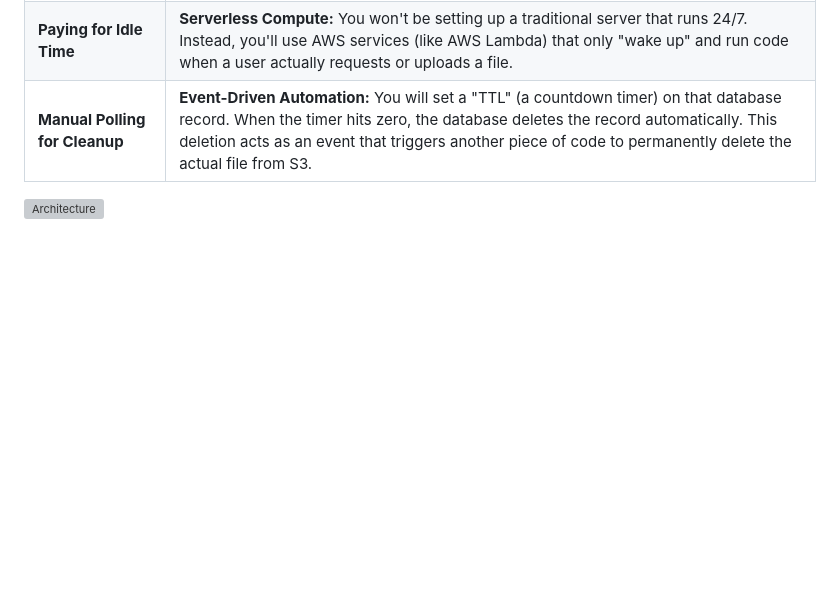
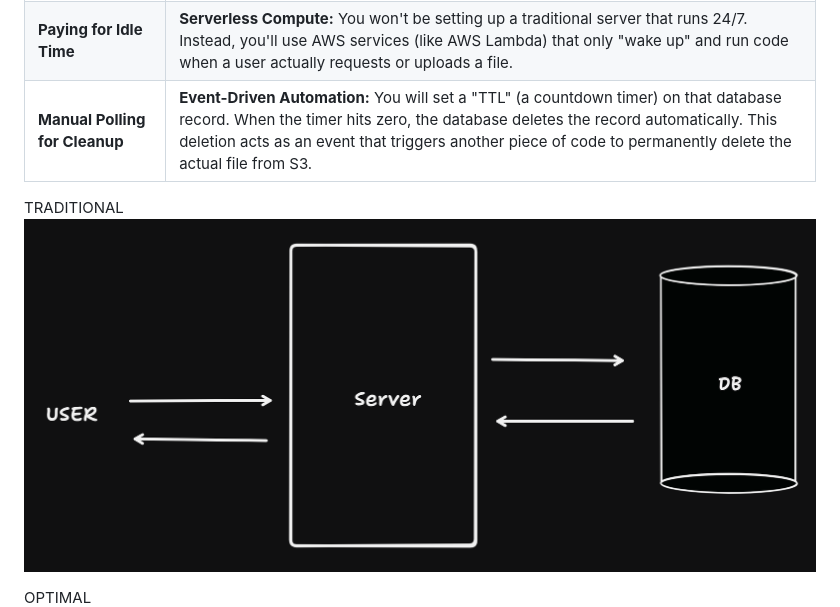
Before and after one commit to pskth/Event-Driven-File-Sharing, a Markdown page: README.md, the part around the change. Drawn GitHub-style; blank space fills up the shorter version; grey boxes are pictures that could not be loaded.

```diff
--- a/README.md
+++ b/README.md
@@ -51,7 +51,10 @@ Event-Driven Automated Cleanup: When the TTL timer hits zero, the database autom
 | **Paying for Idle Time**       | **Serverless Compute:** You won't be setting up a traditional server that runs 24/7. Instead, you'll use AWS services (like AWS Lambda) that only "wake up" and run code when a user actually requests or uploads a file.                                                                 |
 | **Manual Polling for Cleanup** | **Event-Driven Automation:** You will set a "TTL" (a countdown timer) on that database record. When the timer hits zero, the database deletes the record automatically. This deletion acts as an event that triggers another piece of code to permanently delete the actual file from S3. |
 
-![Architecture](tradi.png)
+TRADITIONAL
+![Architecture](traditional.png)
+
+OPTIMAL
 ![Architecture](arch.png)
 
 ## Acceptance Criteria
```
